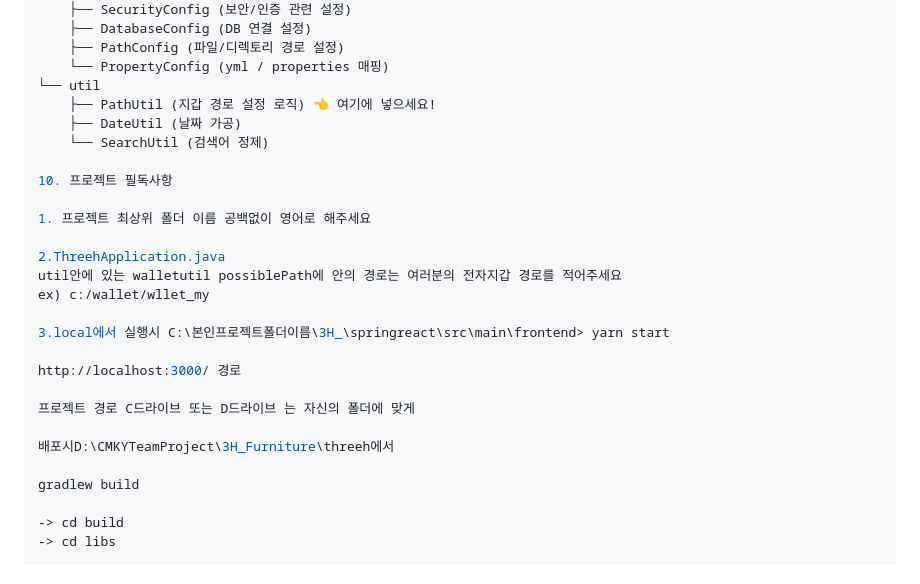
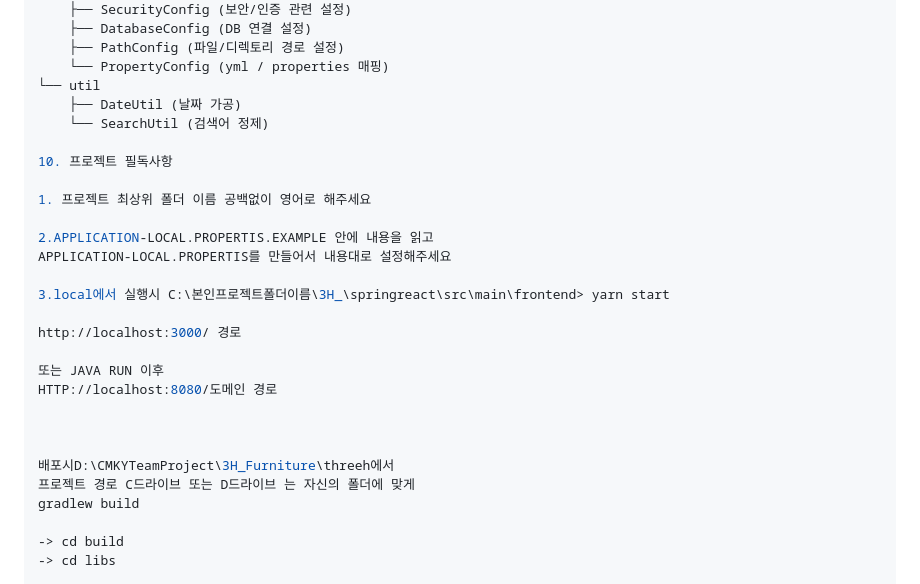
Before and after one commit to alphaengneering02-dev/3H_Furniture, a Markdown page: README.md, the part around the change. Drawn GitHub-style.

```diff
--- a/README.md
+++ b/README.md
@@ -163,7 +163,6 @@ DB의 칼럼명과 백엔드 및 프론트엔드 api 요청시 변수명의 혼
     ├── PathConfig (파일/디렉토리 경로 설정)
     └── PropertyConfig (yml / properties 매핑)
 └── util
-    ├── PathUtil (지갑 경로 설정 로직) 👈 여기에 넣으세요!
     ├── DateUtil (날짜 가공)
     └── SearchUtil (검색어 정제)
 
@@ -171,18 +170,20 @@ DB의 칼럼명과 백엔드 및 프론트엔드 api 요청시 변수명의 혼
 
 1. 프로젝트 최상위 폴더 이름 공백없이 영어로 해주세요
 
-2.ThreehApplication.java
-util안에 있는 walletutil possiblePath에 안의 경로는 여러분의 전자지갑 경로를 적어주세요
-ex) c:/wallet/wllet_my
+2.APPLICATION-LOCAL.PROPERTIS.EXAMPLE 안에 내용을 읽고
+APPLICATION-LOCAL.PROPERTIS를 만들어서 내용대로 설정해주세요
 
 3.local에서 실행시 C:\본인프로젝트폴더이름\3H_\springreact\src\main\frontend> yarn start
 
 http://localhost:3000/ 경로
 
-프로젝트 경로 C드라이브 또는 D드라이브 는 자신의 폴더에 맞게
+또는 JAVA RUN 이후
+HTTP://localhost:8080/도메인 경로
+
+
 
 배포시D:\CMKYTeamProject\3H_Furniture\threeh에서
-
+프로젝트 경로 C드라이브 또는 D드라이브 는 자신의 폴더에 맞게
 gradlew build
 
 -> cd build
```
